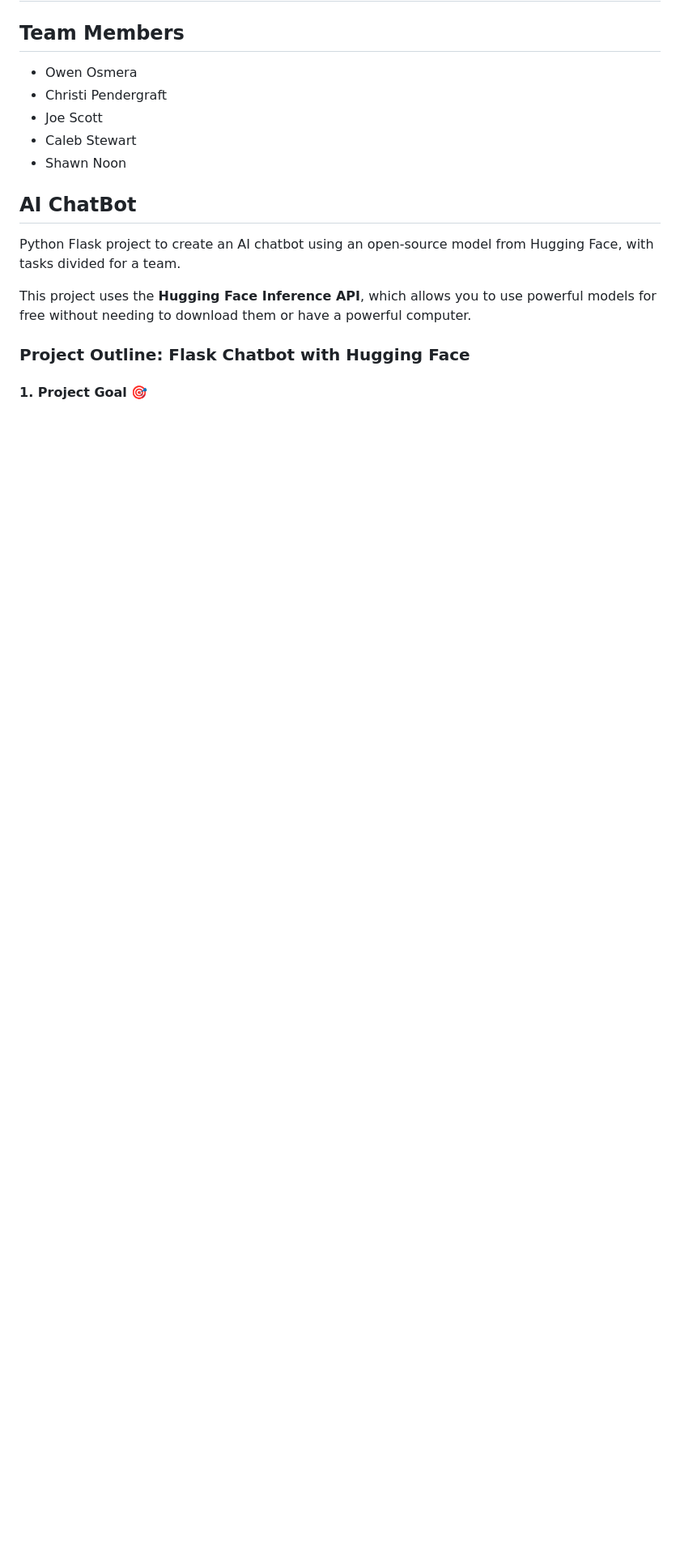
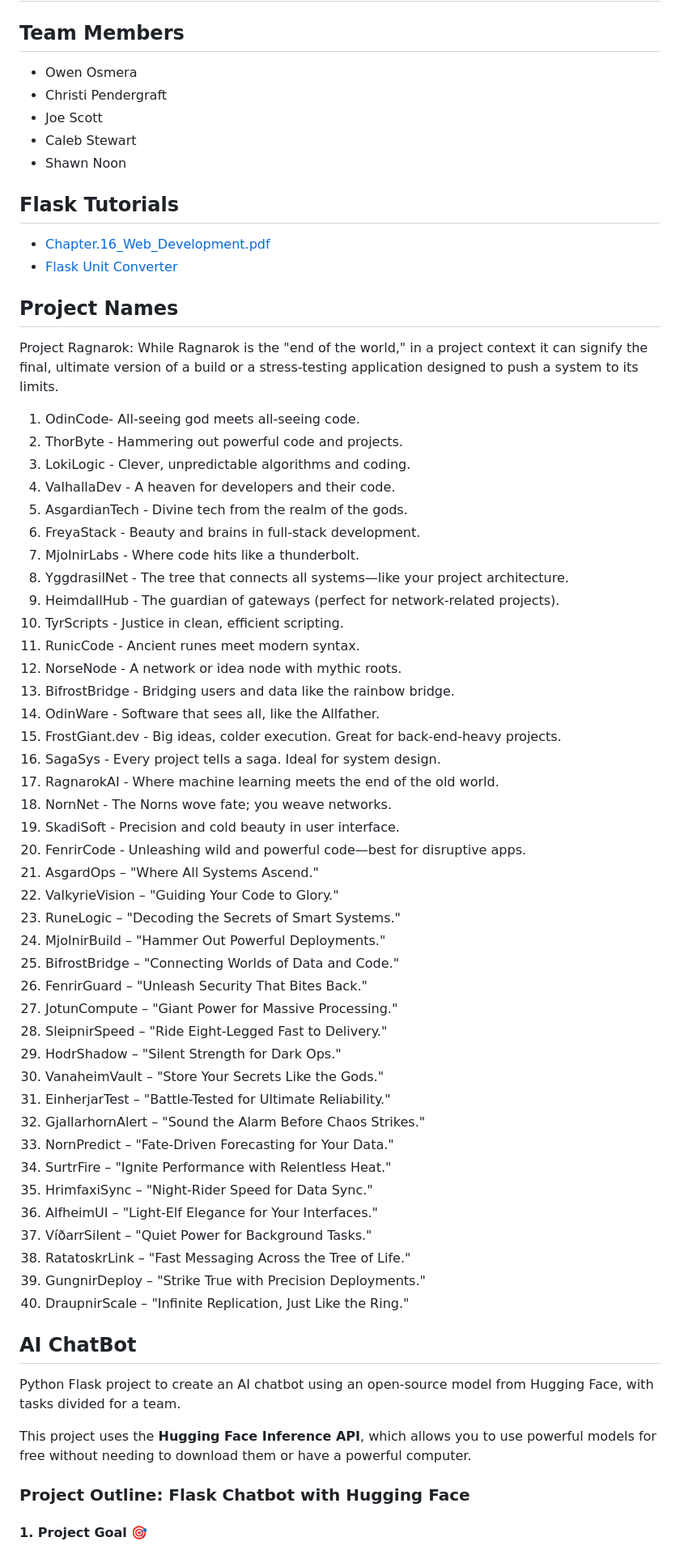
Before and after one commit to WNCCITProgram/loringsminions, a Markdown page: README.md, the part around the change printed below. Shown: that part at 81% size. Rendered like a GitHub page; blank space fills up the shorter version.

Commit message:
UpdateUpdate

```diff
--- a/README.md
+++ b/README.md
@@ -7,6 +7,56 @@
 - Joe Scott
 - Caleb Stewart
 - Shawn Noon
+
+## Flask Tutorials
+
+- [Chapter.16_Web_Development.pdf](https://itinstructor.github.io/WNCCComputerScience/Python/Web_Development/Chapter.16_Web_Development.pdf)
+- [Flask Unit Converter](https://itinstructor.github.io/WNCCComputerScience/Python/Web_Development/Flask_Unit_Converter.pdf)
+
+## Project Names
+
+Project Ragnarok: While Ragnarok is the "end of the world," in a project context it can signify the final, ultimate version of a build or a stress-testing application designed to push a system to its limits.
+
+1. OdinCode- All-seeing god meets all-seeing code.
+2. ThorByte - Hammering out powerful code and projects.
+3. LokiLogic - Clever, unpredictable algorithms and coding.
+4. ValhallaDev - A heaven for developers and their code.
+5. AsgardianTech - Divine tech from the realm of the gods.
+6. FreyaStack - Beauty and brains in full-stack development.
+7. MjolnirLabs - Where code hits like a thunderbolt.
+8. YggdrasilNet - The tree that connects all systems—like your project architecture.
+9. HeimdallHub - The guardian of gateways (perfect for network-related projects).
+10. TyrScripts - Justice in clean, efficient scripting.
+11. RunicCode - Ancient runes meet modern syntax.
+12. NorseNode - A network or idea node with mythic roots.
+13. BifrostBridge - Bridging users and data like the rainbow bridge.
+14. OdinWare - Software that sees all, like the Allfather.
+15. FrostGiant.dev - Big ideas, colder execution. Great for back-end-heavy projects.
+16. SagaSys - Every project tells a saga. Ideal for system design.
+17. RagnarokAI - Where machine learning meets the end of the old world.
+18. NornNet - The Norns wove fate; you weave networks.
+19. SkadiSoft - Precision and cold beauty in user interface.
+20. FenrirCode - Unleashing wild and powerful code—best for disruptive apps.
+21. AsgardOps – "Where All Systems Ascend."
+22. ValkyrieVision – "Guiding Your Code to Glory."
+23. RuneLogic – "Decoding the Secrets of Smart Systems."
+24. MjolnirBuild – "Hammer Out Powerful Deployments."
+25. BifrostBridge – "Connecting Worlds of Data and Code."
+26. FenrirGuard – "Unleash Security That Bites Back."
+27. JotunCompute – "Giant Power for Massive Processing."
+28. SleipnirSpeed – "Ride Eight-Legged Fast to Delivery."
+29. HodrShadow – "Silent Strength for Dark Ops."
+30. VanaheimVault – "Store Your Secrets Like the Gods."
+31. EinherjarTest – "Battle-Tested for Ultimate Reliability."
+32. GjallarhornAlert – "Sound the Alarm Before Chaos Strikes."
+33. NornPredict – "Fate-Driven Forecasting for Your Data."
+34. SurtrFire – "Ignite Performance with Relentless Heat."
+35. HrimfaxiSync – "Night-Rider Speed for Data Sync."
+36. AlfheimUI – "Light-Elf Elegance for Your Interfaces."
+37. VíðarrSilent – "Quiet Power for Background Tasks."
+38. RatatoskrLink – "Fast Messaging Across the Tree of Life."
+39. GungnirDeploy – "Strike True with Precision Deployments."
+40. DraupnirScale – "Infinite Replication, Just Like the Ring."
 
 ## AI ChatBot
 
```
Also changed, not shown: other parts of README.md (+0 -2 lines).
